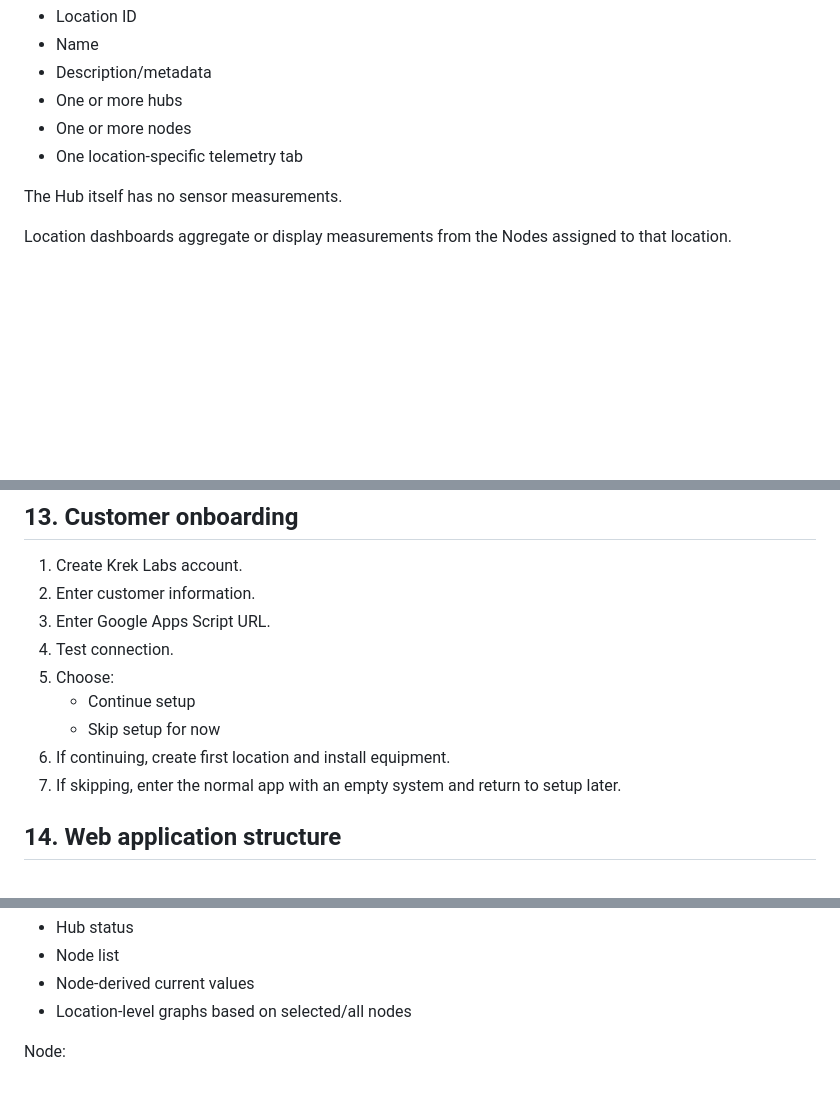
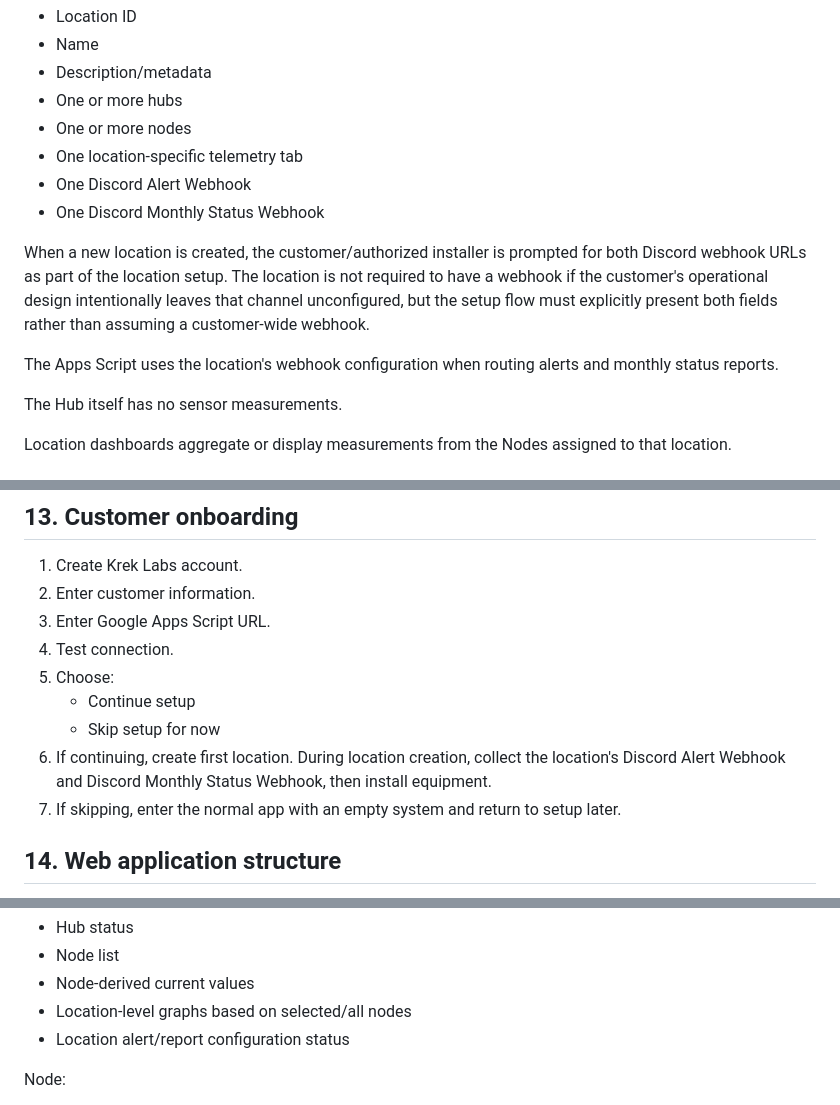
Before and after one commit to kirkmartin76248-oss/LR-SiFi, a Markdown page: docs/WIFI_WILLIAM_SYSTEM_ARCHITECTURE.md, 3 parts joined by grey strips. GitHub-like rendering; blank space fills up the shorter version.

```diff
--- a/docs/WIFI_WILLIAM_SYSTEM_ARCHITECTURE.md
+++ b/docs/WIFI_WILLIAM_SYSTEM_ARCHITECTURE.md
@@ -228,6 +267,12 @@ A location contains:
 - One or more hubs
 - One or more nodes
 - One location-specific telemetry tab
+- One Discord Alert Webhook
+- One Discord Monthly Status Webhook
+
+When a new location is created, the customer/authorized installer is prompted for both Discord webhook URLs as part of the location setup. The location is not required to have a webhook if the customer's operational design intentionally leaves that channel unconfigured, but the setup flow must explicitly present both fields rather than assuming a customer-wide webhook.
+
+The Apps Script uses the location's webhook configuration when routing alerts and monthly status reports.
 
 The Hub itself has no sensor measurements.
 
@@ -300,7 +345,7 @@ Installer web application:
 5. Choose:
    - Continue setup
    - Skip setup for now
-6. If continuing, create first location and install equipment.
+6. If continuing, create first location. During location creation, collect the location's Discord Alert Webhook and Discord Monthly Status Webhook, then install equipment.
 7. If skipping, enter the normal app with an empty system and return to setup later.
 
 ## 14. Web application structure
@@ -338,6 +383,7 @@ Location:
 - Node list
 - Node-derived current values
 - Location-level graphs based on selected/all nodes
+- Location alert/report configuration status
 
 Node:
 - Current sensor values
```
Also changed, not shown: other parts of docs/WIFI_WILLIAM_SYSTEM_ARCHITECTURE.md (+49 -10 lines).
